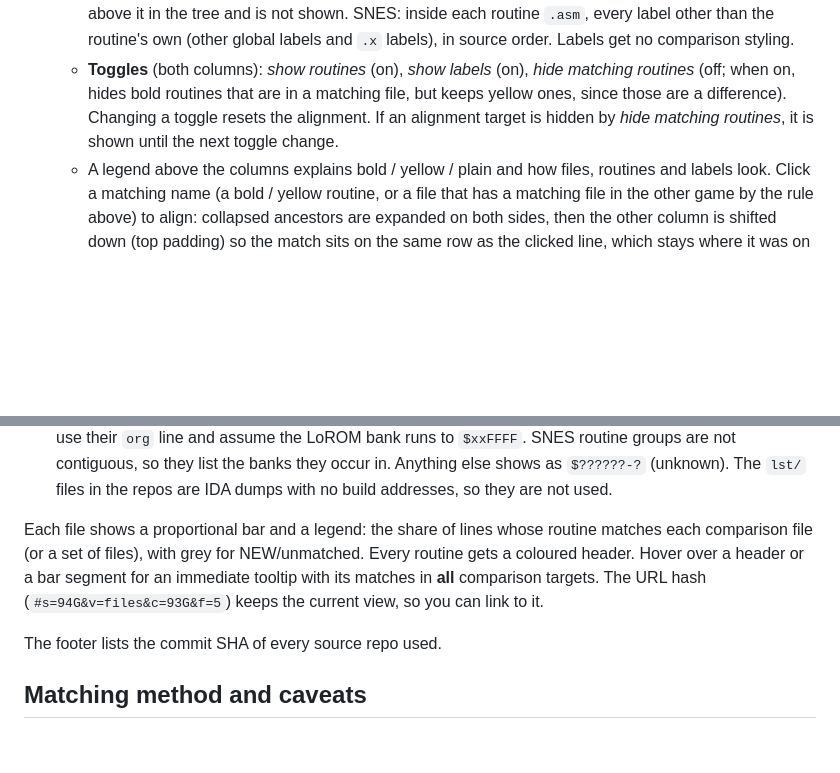
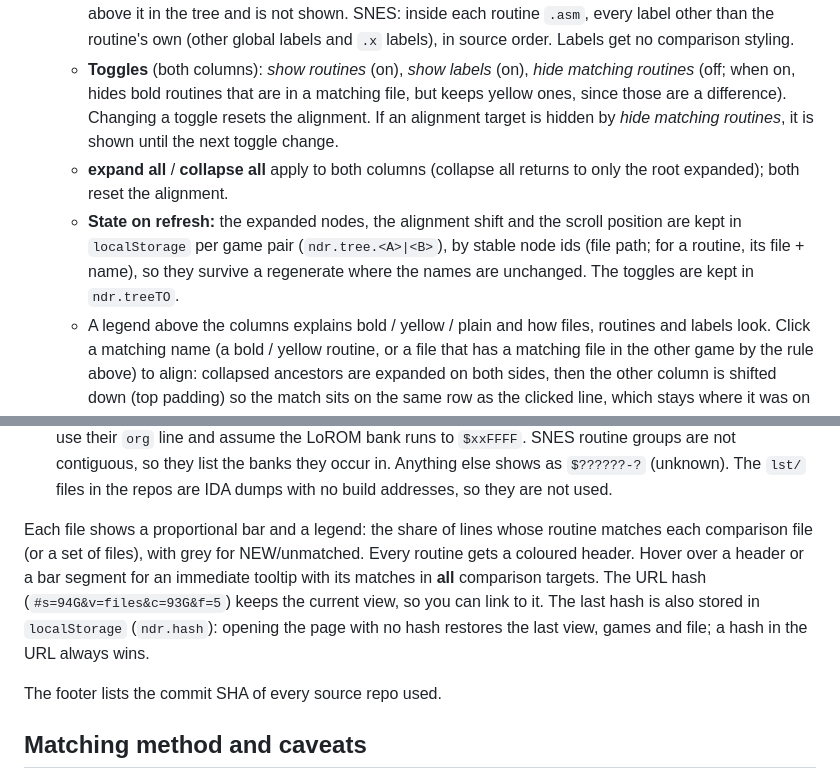
Before and after one commit to abdulahmad/nhl-disasm-report, a Markdown page: README.md, 2 parts joined by grey strips. Drawn GitHub-style; blank space fills up the shorter version.

Commit message:
README: state restore and include tree expand/collapse all

```diff
--- a/README.md
+++ b/README.md
@@ -35,6 +35,8 @@ Pick a **subject** game, a **view**, and a **comparison** game.
   - Both trees sit in one pane and scroll together. Any line with children (a file, or a routine with labels) has a triangle (▾ / ▸) that collapses or expands it. It opens with only the root expanded (its direct children visible); every other file and every routine starts collapsed. A triangle on a node that has a match in the other game (the same match click-to-align uses) also expands / collapses that match; expanding it also expands its ancestors. Nodes with no match (and labels) toggle only their own side.
   - **Labels:** under each routine, its local labels (`.x` / `@x` at the start of a line) in source order, with the start of a same-line comment. A local label after an include and before the next routine has no routine above it in the tree and is not shown. SNES: inside each routine `.asm`, every label other than the routine's own (other global labels and `.x` labels), in source order. Labels get no comparison styling.
   - **Toggles** (both columns): *show routines* (on), *show labels* (on), *hide matching routines* (off; when on, hides bold routines that are in a matching file, but keeps yellow ones, since those are a difference). Changing a toggle resets the alignment. If an alignment target is hidden by *hide matching routines*, it is shown until the next toggle change.
+  - **expand all** / **collapse all** apply to both columns (collapse all returns to only the root expanded); both reset the alignment.
+  - **State on refresh:** the expanded nodes, the alignment shift and the scroll position are kept in `localStorage` per game pair (`ndr.tree.<A>|<B>`), by stable node ids (file path; for a routine, its file + name), so they survive a regenerate where the names are unchanged. The toggles are kept in `ndr.treeTO`.
   - A legend above the columns explains bold / yellow / plain and how files, routines and labels look. Click a matching name (a bold / yellow routine, or a file that has a matching file in the other game by the rule above) to align: collapsed ancestors are expanded on both sides, then the other column is shifted down (top padding) so the match sits on the same row as the clicked line, which stays where it was on screen (the clicked column is padded instead when the match is further down). Both lines flash. Clicking another match re-aligns; **reset align** or clicking the root line removes the shift. The match is the other game's routine with the same name if there is one, else one in a matching file, else the first; for a file, the first file in the other tree with the same key (roots are not matched). The generator stores both (`cmp.<id>.r`, `cmp.<id>.f`).
   - Hover a routine for an instant tooltip: its full comment and the file(s) it lives in in the other game, or `not in <game>`. The info line counts routines, bold and yellow for each side. Data: `tree` in each `docs/data/<id>.js` (`nodes`, then per other game `cmp.<id>` with the matching files per routine and the yellow routine indexes), built by `tools/generate.py`.
 
@@ -44,7 +46,7 @@ Pick a **subject** game, a **view**, and a **comparison** game.
 3. a missing end = the next file's start - 1; a file that includes others is widened to cover them.
 SNES banks use their `org` line and assume the LoROM bank runs to `$xxFFFF`. SNES routine groups are not contiguous, so they list the banks they occur in. Anything else shows as `$??????-?` (unknown). The `lst/` files in the repos are IDA dumps with no build addresses, so they are not used.
 
-Each file shows a proportional bar and a legend: the share of lines whose routine matches each comparison file (or a set of files), with grey for NEW/unmatched. Every routine gets a coloured header. Hover over a header or a bar segment for an immediate tooltip with its matches in **all** comparison targets. The URL hash (`#s=94G&v=files&c=93G&f=5`) keeps the current view, so you can link to it.
+Each file shows a proportional bar and a legend: the share of lines whose routine matches each comparison file (or a set of files), with grey for NEW/unmatched. Every routine gets a coloured header. Hover over a header or a bar segment for an immediate tooltip with its matches in **all** comparison targets. The URL hash (`#s=94G&v=files&c=93G&f=5`) keeps the current view, so you can link to it. The last hash is also stored in `localStorage` (`ndr.hash`): opening the page with no hash restores the last view, games and file; a hash in the URL always wins.
 
 The footer lists the commit SHA of every source repo used.
 
```
